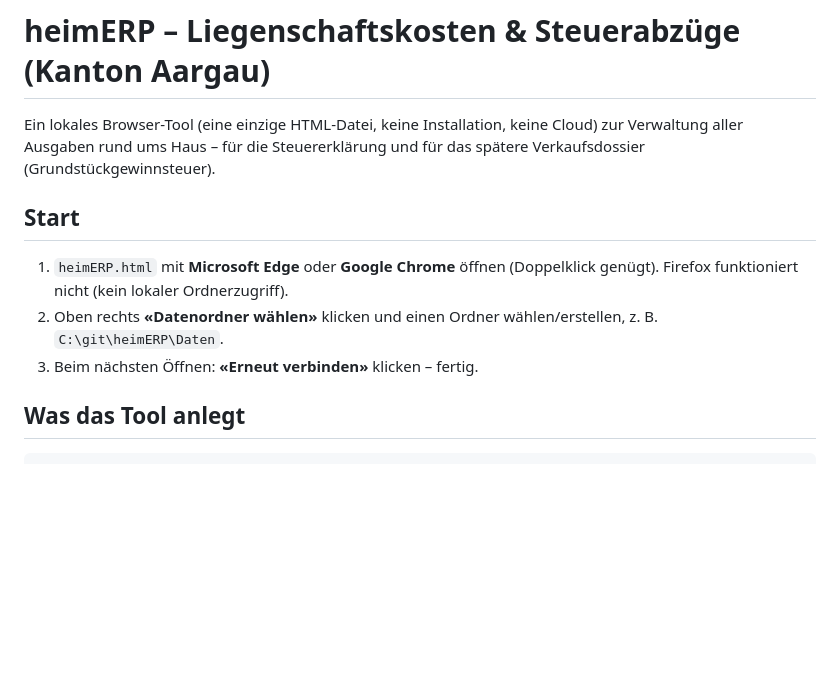
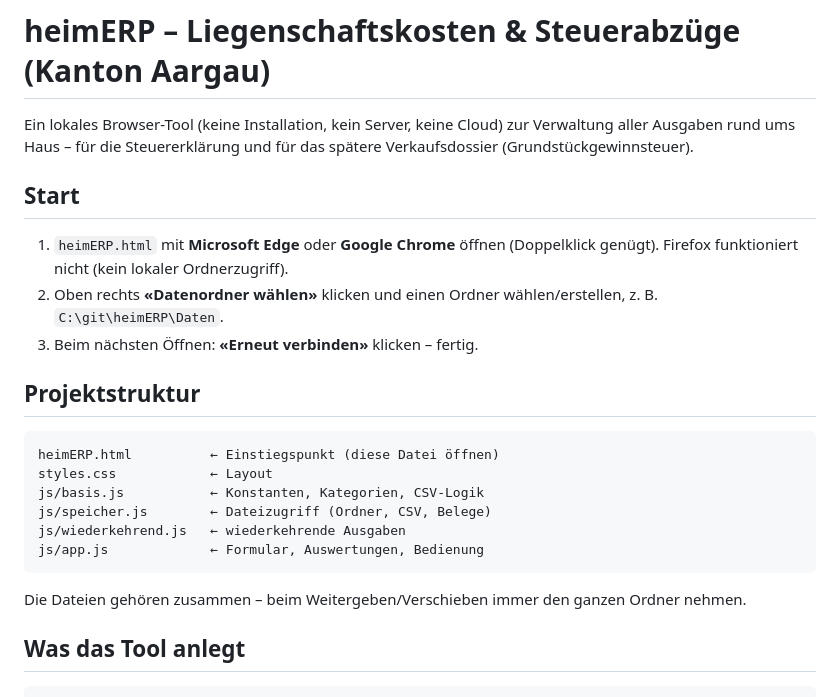
Before and after one commit to janrhuber/heimERP, a Markdown page: README.md, the part around the change. GitHub-like rendering; blank space fills up the shorter version.

Commit message:
README: Projektstruktur nach Aufteilung in CSS/JS-Dateien dokumentieren
Co-Authored-By: Claude Fable 5 <noreply@anthropic.com>

````diff
--- a/README.md
+++ b/README.md
@@ -1,6 +1,6 @@
 # heimERP – Liegenschaftskosten & Steuerabzüge (Kanton Aargau)
 
-Ein lokales Browser-Tool (eine einzige HTML-Datei, keine Installation, keine Cloud) zur Verwaltung
+Ein lokales Browser-Tool (keine Installation, kein Server, keine Cloud) zur Verwaltung
 aller Ausgaben rund ums Haus – für die Steuererklärung und für das spätere Verkaufsdossier
 (Grundstückgewinnsteuer).
 
@@ -11,6 +11,19 @@ aller Ausgaben rund ums Haus – für die Steuererklärung und für das spätere
 2. Oben rechts **«Datenordner wählen»** klicken und einen Ordner wählen/erstellen,
    z. B. `C:\git\heimERP\Daten`.
 3. Beim nächsten Öffnen: **«Erneut verbinden»** klicken – fertig.
+
+## Projektstruktur
+
+```
+heimERP.html          ← Einstiegspunkt (diese Datei öffnen)
+styles.css            ← Layout
+js/basis.js           ← Konstanten, Kategorien, CSV-Logik
+js/speicher.js        ← Dateizugriff (Ordner, CSV, Belege)
+js/wiederkehrend.js   ← wiederkehrende Ausgaben
+js/app.js             ← Formular, Auswertungen, Bedienung
+```
+
+Die Dateien gehören zusammen – beim Weitergeben/Verschieben immer den ganzen Ordner nehmen.
 
 ## Was das Tool anlegt
 
````
